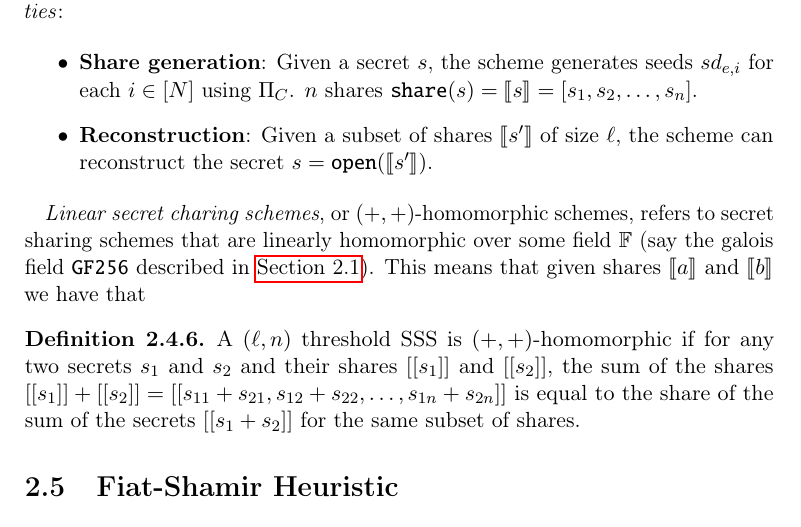
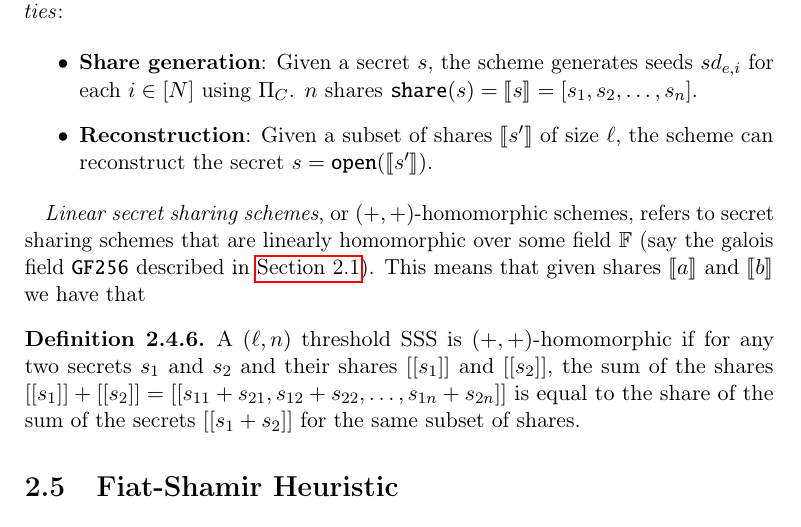
Before and after one commit to Mactherobot/sdith-rust, a LaTeX thesis (project/template.tex): part of page 29 of 80, cut so that both start at the same text. Compiled offline with pdfLaTeX.

Commit message:
Correction

```diff
--- a/project/template.tex
+++ b/project/template.tex
@@ -753,7 +753,7 @@ The primary modification lies in Step 3, where the verifier $\mathcal{V}$ select
 
 \end{definition}
 
-\textit{Linear secret charing schemes}, or $(+,+)$-homomorphic schemes, refers to secret sharing schemes that are linearly homomorphic over some field $\mathbb{F}$ (say the galois field \texttt{GF256} described in \autoref{sec:gf256}). This means that given shares $\sh{a}$ and $\sh{b}$ we have that
+\textit{Linear secret sharing schemes}, or $(+,+)$-homomorphic schemes, refers to secret sharing schemes that are linearly homomorphic over some field $\mathbb{F}$ (say the galois field \texttt{GF256} described in \autoref{sec:gf256}). This means that given shares $\sh{a}$ and $\sh{b}$ we have that
 \begin{definition}
   A $(\ell,n)$ threshold SSS is $(+,+)$-homomorphic if for any two secrets $s_1$ and $s_2$ and their shares $[[s_1]]$ and $[[s_2]]$, the sum of the shares $[[s_1]] + [[s_2]] = [[s_{11} + s_{21}, s_{12} + s_{22}, \dots, s_{1n} + s_{2n}]]$ is equal to the share of the sum of the secrets $[[s_1 + s_2]]$ for the same subset of shares.
 \end{definition}
```
